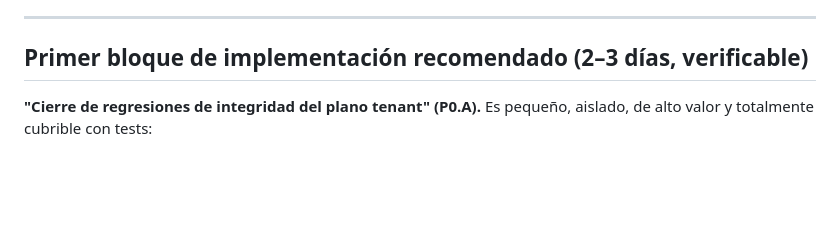
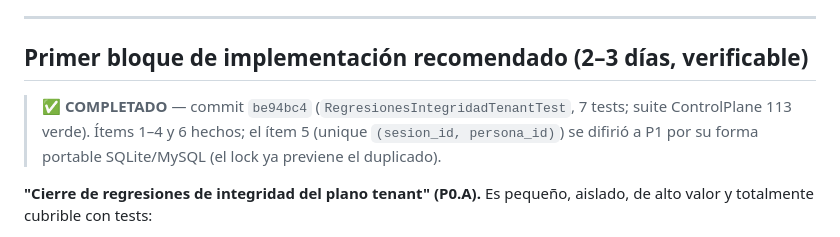
Before and after one commit to israelgutierrezm/turnouno, a Markdown page: docs/audits/turno-uno-roadmap.md, the part around the change. Rendered like a GitHub page; blank space fills up the shorter version.

Commit message:
docs: marca P0.A completado en el roadmap de auditoria
Co-Authored-By: Claude Opus 4.8 <noreply@anthropic.com>

```diff
--- a/docs/audits/turno-uno-roadmap.md
+++ b/docs/audits/turno-uno-roadmap.md
@@ -86,6 +86,8 @@ Deriva de `turno-uno-competitive-audit.md`. Regla rectora del documento de produ
 
 ## Primer bloque de implementación recomendado (2–3 días, verificable)
 
+> **✅ COMPLETADO** — commit `be94bc4` (`RegresionesIntegridadTenantTest`, 7 tests; suite ControlPlane 113 verde). Ítems 1–4 y 6 hechos; el ítem 5 (unique `(sesion_id, persona_id)`) se difirió a P1 por su forma portable SQLite/MySQL (el lock ya previene el duplicado).
+
 **"Cierre de regresiones de integridad del plano tenant" (P0.A).** Es pequeño, aislado, de alto valor y totalmente cubrible con tests:
 
 1. `AgendaTenantController::cancelar` → cancelar reservas + liberar holds (reusar patrón legacy) **+ test**.
```
